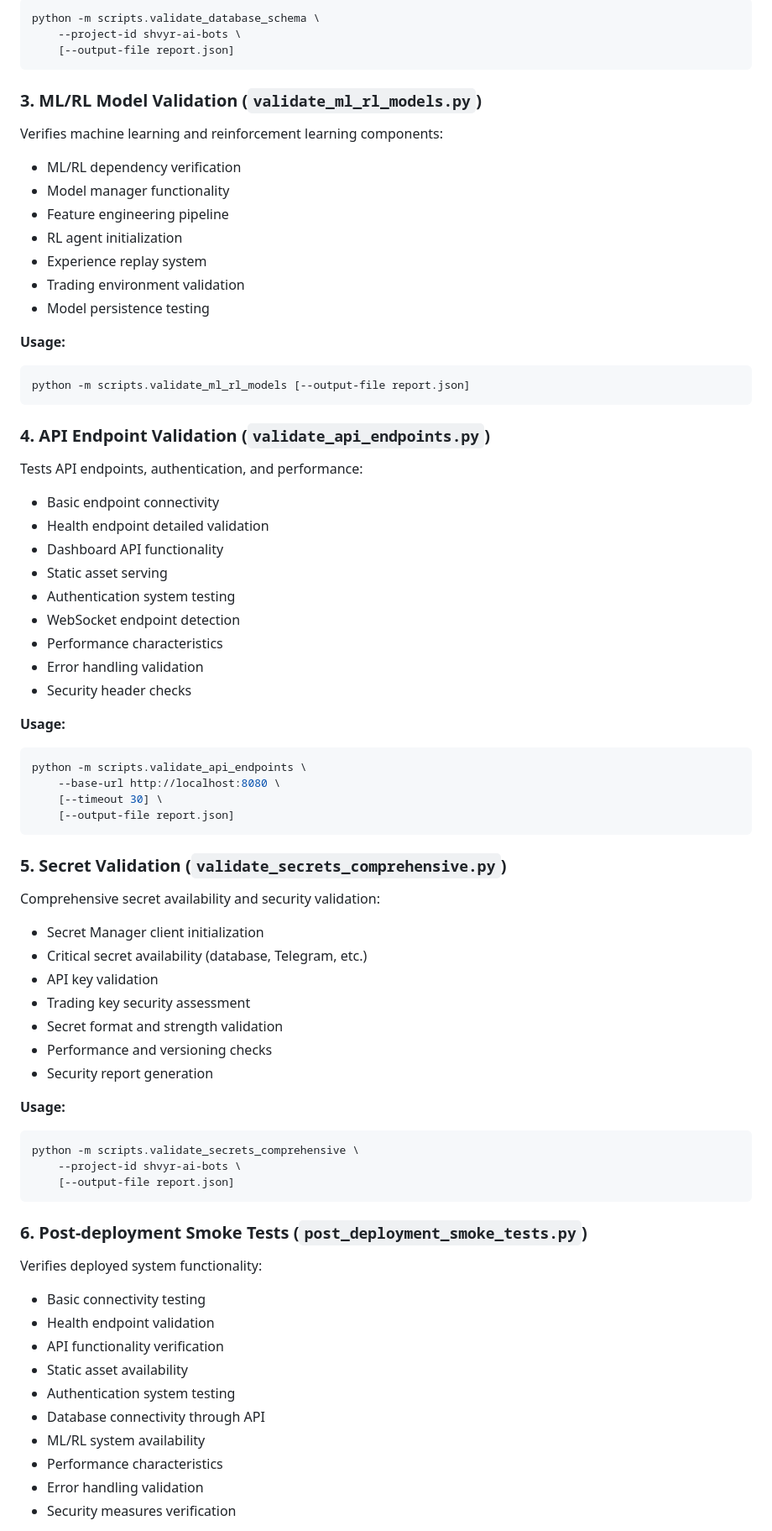
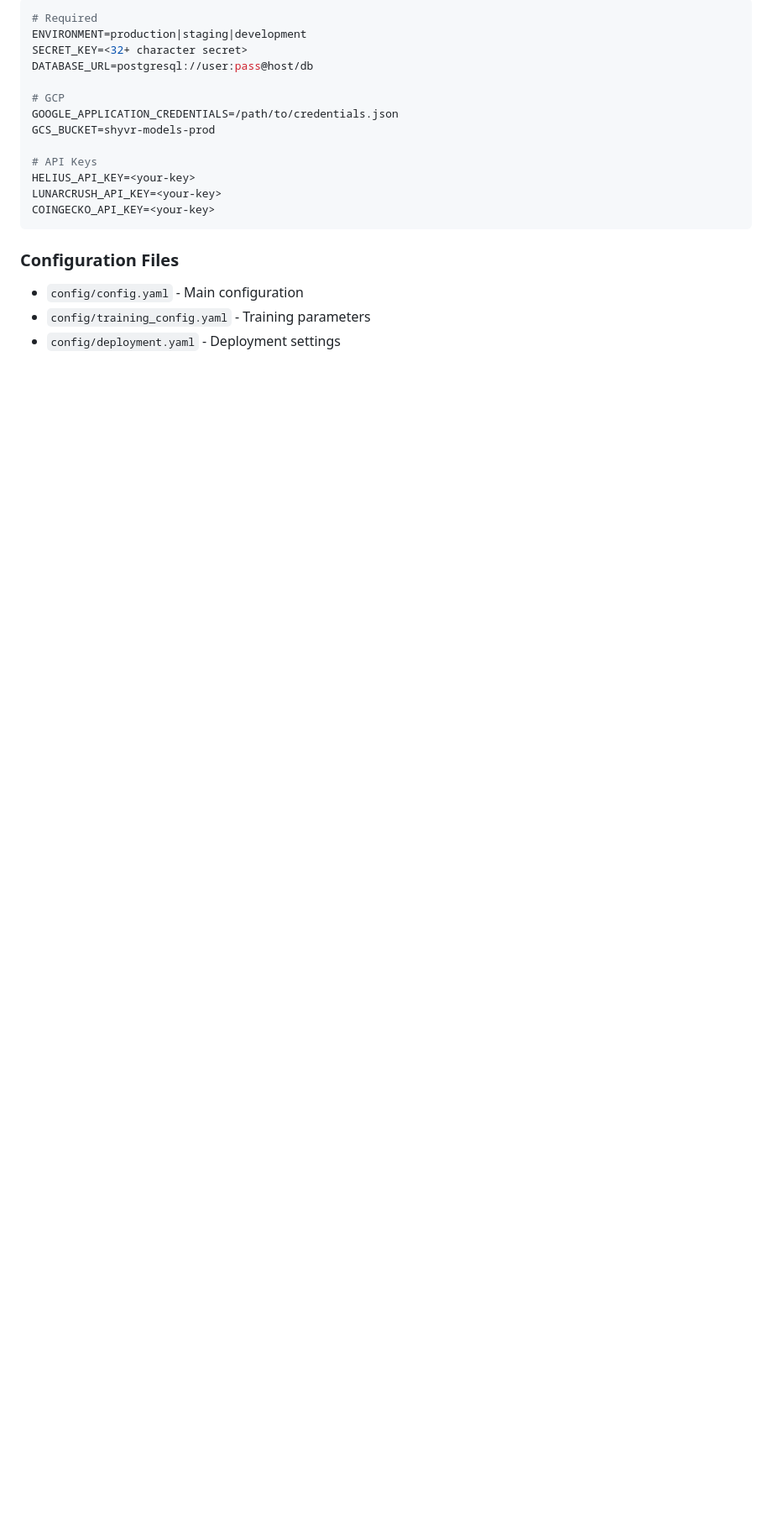
Before and after one commit to daniqan/shyvr-auto, a Markdown page: scripts/README.md, the part around one of its changes. Shown at 84% size. Rendered like a GitHub page; blank space fills up the shorter version.

Commit message:
add comprehensive scripts directory documentation

````diff
--- a/scripts/README.md
+++ b/scripts/README.md
@@ -87,75 +191,21 @@ Validates database connectivity, schema structure, and performance:
 ```bash
-python -m scripts.validate_database_schema \
-    --project-id shvyr-ai-bots \
-    [--output-file report.json]
+# Required
+ENVIRONMENT=production|staging|development
+SECRET_KEY=<32+ character secret>
+DATABASE_URL=postgresql://user:pass@host/db
+
+# GCP
+GOOGLE_APPLICATION_CREDENTIALS=/path/to/credentials.json
+GCS_BUCKET=shyvr-models-prod
+
+# API Keys
+HELIUS_API_KEY=<your-key>
+LUNARCRUSH_API_KEY=<your-key>
+COINGECKO_API_KEY=<your-key>
 ```
 
-### 3. ML/RL Model Validation (`validate_ml_rl_models.py`)
+### Configuration Files
+- `config/config.yaml` - Main configuration
+- `config/training_config.yaml` - Training parameters
+- `config/deployment.yaml` - Deployment settings
 
-Verifies machine learning and reinforcement learning components:
-- ML/RL dependency verification
-- Model manager functionality
-- Feature engineering pipeline
-- RL agent initialization
-- Experience replay system
-- Trading environment validation
-- Model persistence testing
-
-**Usage:**
-```bash
-python -m scripts.validate_ml_rl_models [--output-file report.json]
-```
-
-### 4. API Endpoint Validation (`validate_api_endpoints.py`)
-
-Tests API endpoints, authentication, and performance:
-- Basic endpoint connectivity
-- Health endpoint detailed validation
-- Dashboard API functionality
-- Static asset serving
-- Authentication system testing
-- WebSocket endpoint detection
-- Performance characteristics
-- Error handling validation
-- Security header checks
-
-**Usage:**
-```bash
-python -m scripts.validate_api_endpoints \
-    --base-url http://localhost:8080 \
-    [--timeout 30] \
-    [--output-file report.json]
-```
-
-### 5. Secret Validation (`validate_secrets_comprehensive.py`)
-
-Comprehensive secret availability and security validation:
-- Secret Manager client initialization
-- Critical secret availability (database, Telegram, etc.)
-- API key validation
-- Trading key security assessment
-- Secret format and strength validation
-- Performance and versioning checks
-- Security report generation
-
-**Usage:**
-```bash
-python -m scripts.validate_secrets_comprehensive \
-    --project-id shvyr-ai-bots \
-    [--output-file report.json]
-```
-
-### 6. Post-deployment Smoke Tests (`post_deployment_smoke_tests.py`)
-
-Verifies deployed system functionality:
-- Basic connectivity testing
-- Health endpoint validation
-- API functionality verification
-- Static asset availability
-- Authentication system testing
-- Database connectivity through API
-- ML/RL system availability
-- Performance characteristics
-- Error handling validation
-- Security measures verification
-
````
Also changed, not shown: other parts of scripts/README.md (+254 -286 lines).
